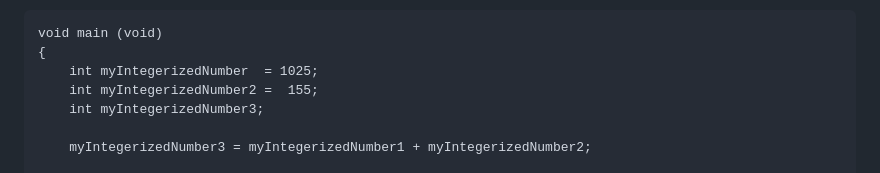
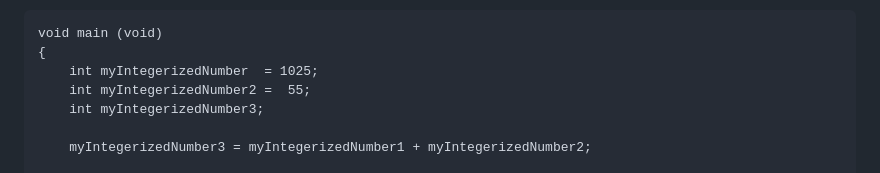
Before and after one commit to deftio/fr_math, a Markdown page: README.md, the part around the change. Rendered like a GitHub page.

Commit message:
Fix Typo in listing from README

```diff
--- a/README.md
+++ b/README.md
@@ -98,7 +98,7 @@ But lets look at this with some code:
 void main (void)
 {
 	int myIntegerizedNumber  = 1025;
-	int myIntegerizedNumber2 =  155;
+	int myIntegerizedNumber2 =  55;
 	int myIntegerizedNumber3;
 
 	myIntegerizedNumber3 = myIntegerizedNumber1 + myIntegerizedNumber2;
```
